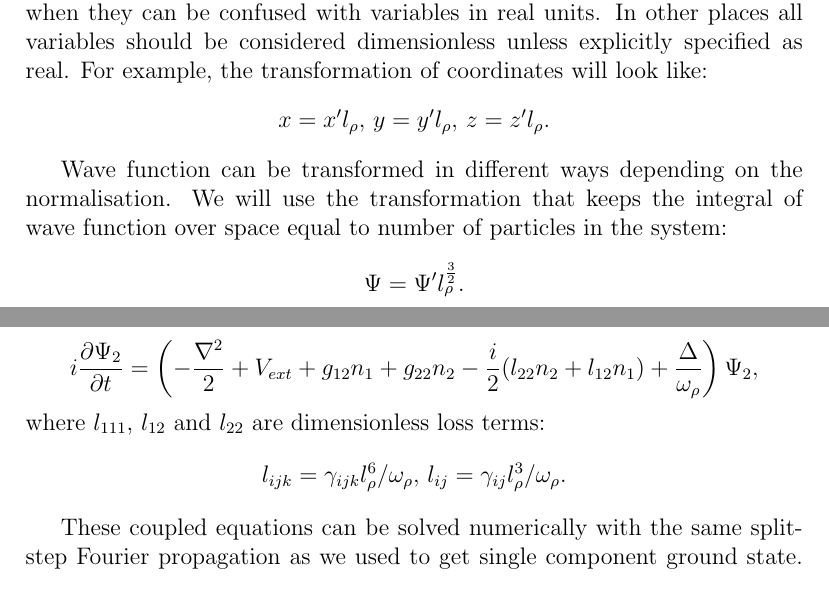
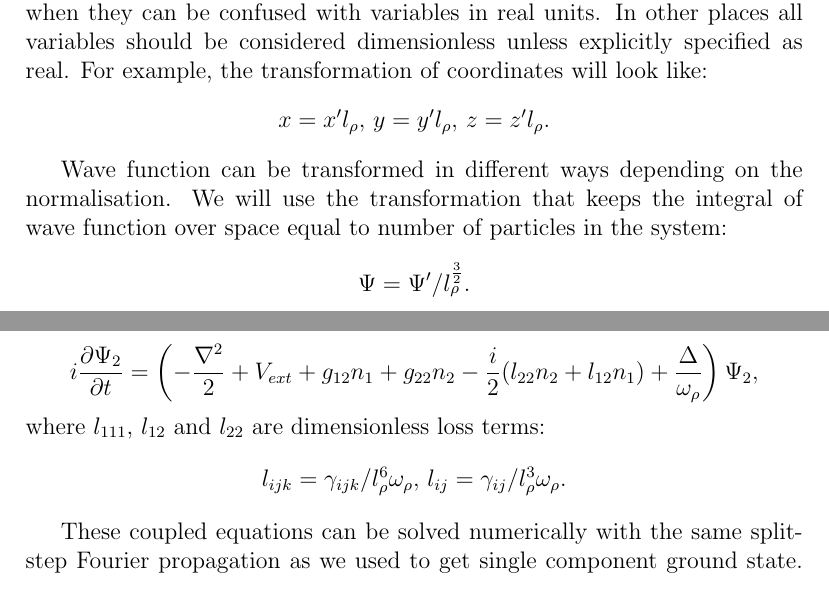
Before and after one commit to fjarri-attic/bec, a LaTeX document (docs/wigner_simulation.report/report.tex): two parts of pages 1 and 8 of 10, joined at a grey line, cut so that both start at the same text. Compiled offline with pdfLaTeX.

Commit message:
docs\wigner_simulation: fixed normalization formulas

```diff
--- a/docs/wigner_simulation.report/report.tex
+++ b/docs/wigner_simulation.report/report.tex
@@ -21,7 +21,7 @@ Dimensionless variables will be mainly used throughout the article, so, for the
 \[ x = x^\prime l_\rho,\, y = y^\prime l_\rho,\, z = z^\prime l_\rho. \]
 
 Wave function can be transformed in different ways depending on the normalisation. We will use the transformation that keeps the integral of wave function over space equal to number of particles in the system:
-\[ \Psi = \Psi^\prime l_\rho^\frac{3}{2}. \]
+\[ \Psi = \Psi^\prime / l_\rho^\frac{3}{2}. \]
 
 \section*{Thomas-Fermi approximation}
 
@@ -214,7 +214,7 @@ After transformation to natural units and considering the above explanation of t
 	\frac{\Delta}{\omega_\rho}
 \right) \Psi_2, \]
 where $l_{111}$, $l_{12}$ and $l_{22}$ are dimensionless loss terms:
-\[ l_{ijk} = \gamma_{ijk} l_\rho^6 / \omega_{\rho},\, l_{ij} = \gamma_{ij} l_\rho^3 / \omega_{\rho}. \]
+\[ l_{ijk} = \gamma_{ijk} / l_\rho^6 \omega_{\rho},\, l_{ij} = \gamma_{ij} / l_\rho^3 \omega_{\rho}. \]
 
 These coupled equations can be solved numerically with the same split-step Fourier propagation as we used to get single component ground state. Since the propagation is performed in real time now, and there are additional terms in the equations, differential and nonlinear operators will change:
 \[ \hat{D} = i \frac{\nabla^2}{2}, \]
```
